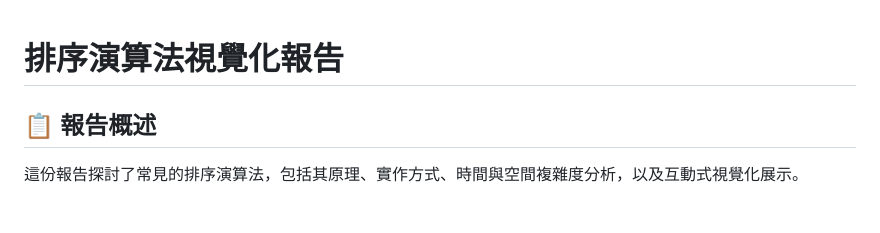
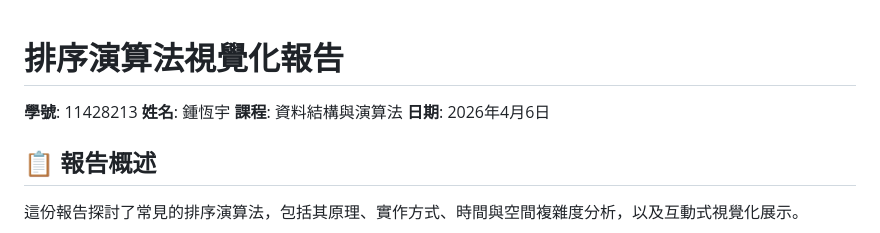
Before and after one commit to penguinfriendray-lab/bubble, a Markdown page: README.md, the part around the change. GitHub-like rendering; blank space fills up the shorter version.

Commit message:
Add student info and date to README header

```diff
--- a/README.md
+++ b/README.md
@@ -1,4 +1,8 @@
 # 排序演算法視覺化報告
+**學號**: 11428213
+**姓名**: 鍾恆宇
+**課程**: 資料結構與演算法
+**日期**: 2026年4月6日
 
 ## 📋 報告概述
 
```
